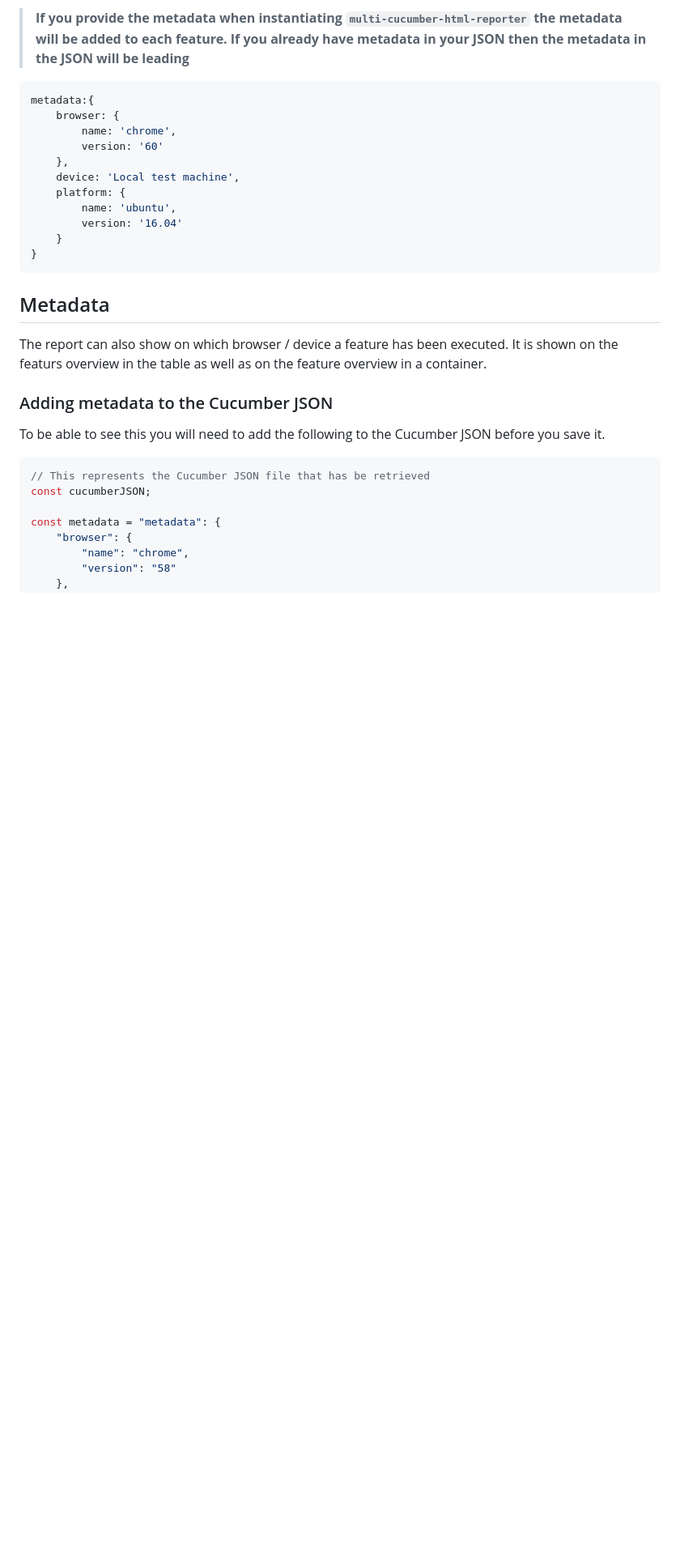
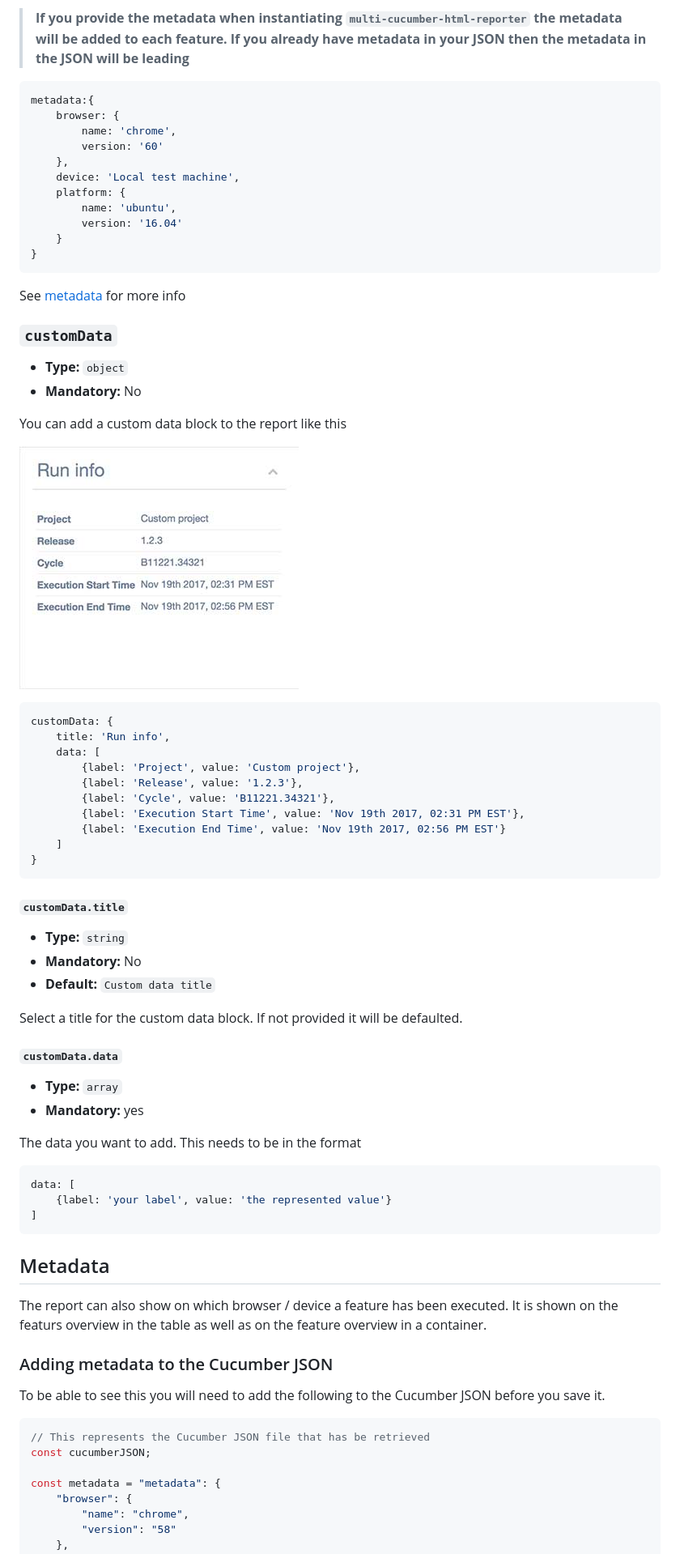
Before and after one commit to WasiqB/multiple-cucumber-html-reporter, a Markdown page: README.MD, the part around one of its changes. Shown at 81% size. Drawn GitHub-style; pictures changed too: docs/images/custom-data.jpg (added); blank space fills up the shorter version.

Commit message:
feature: add the possibility to add a custom datablock to the features overview

````diff
--- a/README.MD
+++ b/README.MD
@@ -134,6 +150,48 @@ metadata:{
         version: '16.04'
     }
 }
+```
+
+See [metadata](#metadata-1) for more info
+
+### `customData`
+- **Type:** `object`
+- **Mandatory:** No
+
+You can add a custom data block to the report like this
+
+![Snapshot - Features overview custom data](./docs/images/custom-data.jpg "Snapshot - Features overview custom data")
+
+```js
+customData: {
+    title: 'Run info',
+    data: [
+        {label: 'Project', value: 'Custom project'},
+        {label: 'Release', value: '1.2.3'},
+        {label: 'Cycle', value: 'B11221.34321'},
+        {label: 'Execution Start Time', value: 'Nov 19th 2017, 02:31 PM EST'},
+        {label: 'Execution End Time', value: 'Nov 19th 2017, 02:56 PM EST'}
+    ]
+}
+```
+
+#### `customData.title`
+- **Type:** `string`
+- **Mandatory:** No
+- **Default:** `Custom data title`
+
+Select a title for the custom data block. If not provided it will be defaulted.
+
+#### `customData.data`
+- **Type:** `array`
+- **Mandatory:** yes
+
+The data you want to add. This needs to be in the format
+
+```js
+data: [
+    {label: 'your label', value: 'the represented value'}
+]
 ```
 
 ## Metadata
````
Also changed, not shown: other parts of README.MD (+16 -0 lines), CHANGELOG.md (+7 -0 lines), 7 other files.
